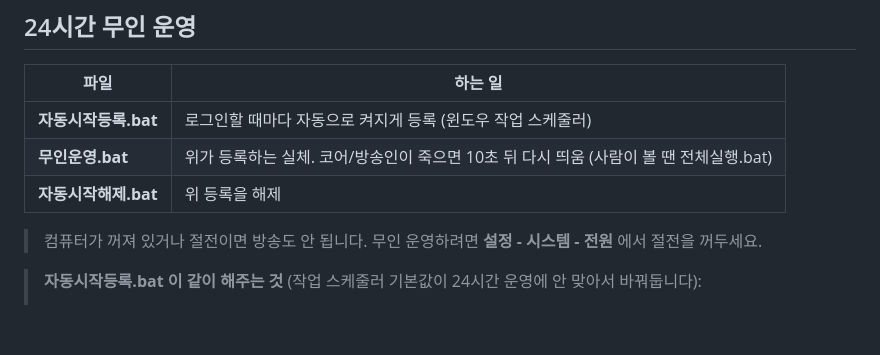
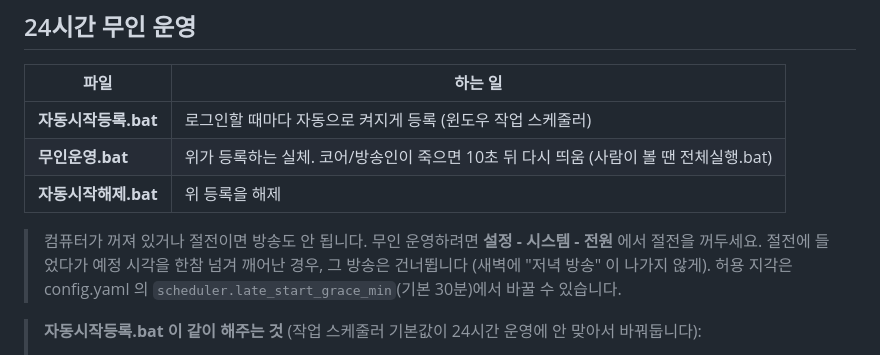
Before and after one commit to junggyeol4444/24aist, a Markdown page: windows/사용법.md, the part around the change. Rendered like a GitHub page; blank space fills up the shorter version.

Commit message:
사용법에 지각 시작 건너뛰기 설명 추가
Co-Authored-By: Claude Opus 5 <noreply@anthropic.com>
Claude-Session: https://claude.ai/code/session_01TAvvbtzRpbbTR9hVzrd2Up

```diff
--- a/windows/사용법.md
+++ b/windows/사용법.md
@@ -50,6 +50,9 @@
 
 > 컴퓨터가 꺼져 있거나 절전이면 방송도 안 됩니다. 무인 운영하려면
 > **설정 - 시스템 - 전원** 에서 절전을 꺼두세요.
+> 절전에 들었다가 예정 시각을 한참 넘겨 깨어난 경우, 그 방송은 건너뜁니다
+> (새벽에 "저녁 방송" 이 나가지 않게). 허용 지각은 config.yaml 의
+> `scheduler.late_start_grace_min`(기본 30분)에서 바꿀 수 있습니다.
 
 > **자동시작등록.bat 이 같이 해주는 것** (작업 스케줄러 기본값이 24시간
 > 운영에 안 맞아서 바꿔둡니다):
```
